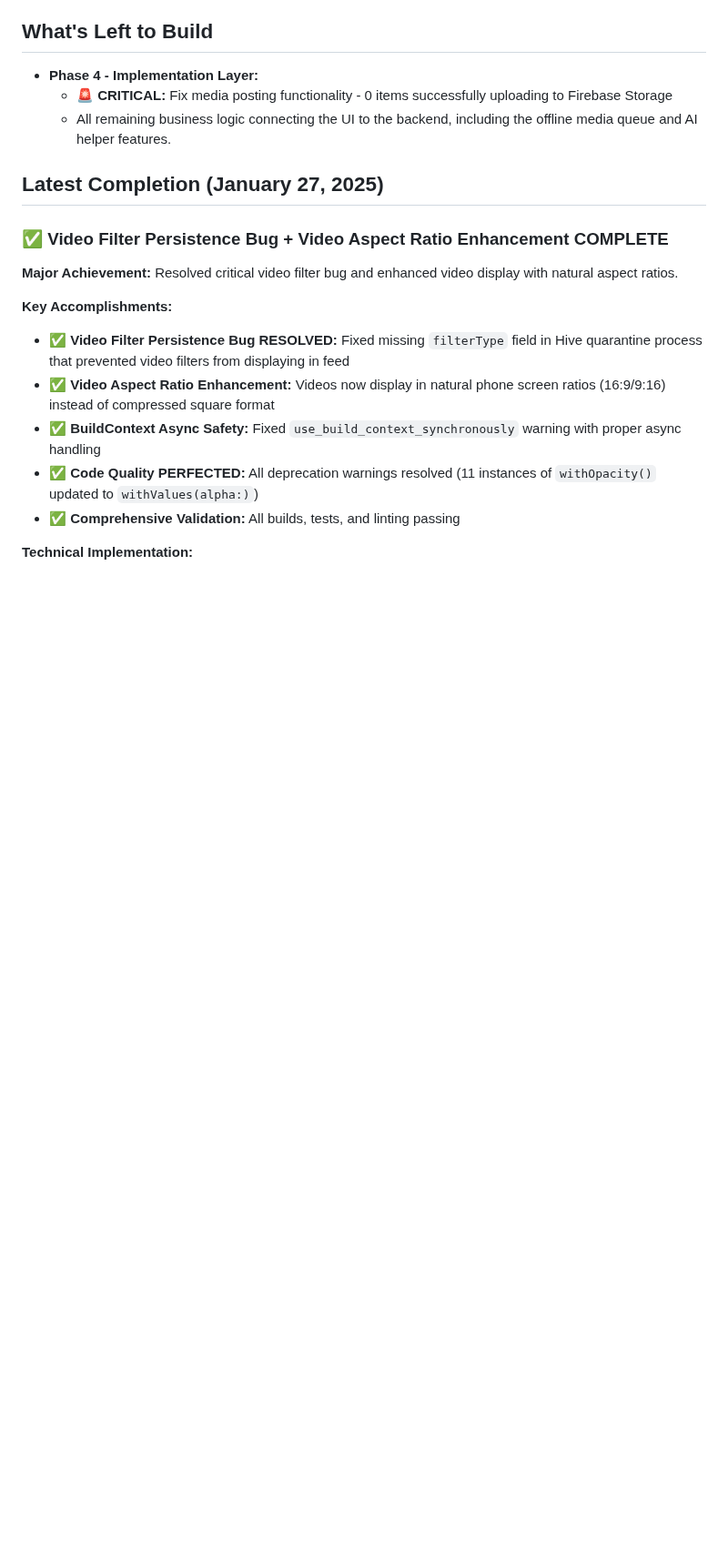
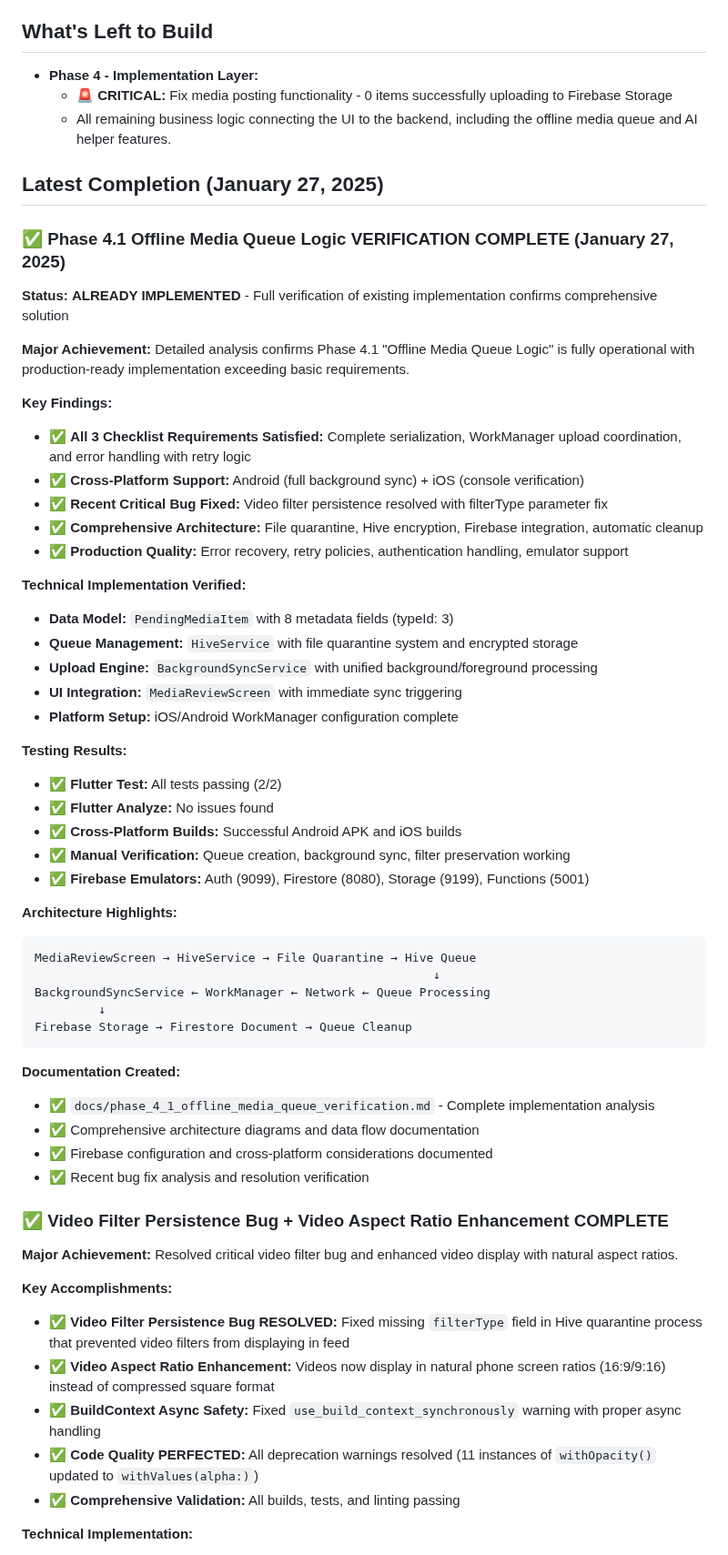
Before and after one commit to astrogirlnim/MarketSnap, a Markdown page: memory_bank/memory_bank_progress.md, the part around the change. Shown at 91% size. Drawn GitHub-style; blank space fills up the shorter version.

````diff
--- a/memory_bank/memory_bank_progress.md
+++ b/memory_bank/memory_bank_progress.md
@@ -53,6 +53,48 @@
     -   All remaining business logic connecting the UI to the backend, including the offline media queue and AI helper features.
 
 ## Latest Completion (January 27, 2025)
+
+### **✅ Phase 4.1 Offline Media Queue Logic VERIFICATION COMPLETE (January 27, 2025)**
+
+**Status:** **ALREADY IMPLEMENTED** - Full verification of existing implementation confirms comprehensive solution
+
+**Major Achievement:** Detailed analysis confirms Phase 4.1 "Offline Media Queue Logic" is fully operational with production-ready implementation exceeding basic requirements.
+
+**Key Findings:**
+- ✅ **All 3 Checklist Requirements Satisfied:** Complete serialization, WorkManager upload coordination, and error handling with retry logic
+- ✅ **Cross-Platform Support:** Android (full background sync) + iOS (console verification)
+- ✅ **Recent Critical Bug Fixed:** Video filter persistence resolved with filterType parameter fix
+- ✅ **Comprehensive Architecture:** File quarantine, Hive encryption, Firebase integration, automatic cleanup
+- ✅ **Production Quality:** Error recovery, retry policies, authentication handling, emulator support
+
+**Technical Implementation Verified:**
+- **Data Model:** `PendingMediaItem` with 8 metadata fields (typeId: 3)
+- **Queue Management:** `HiveService` with file quarantine system and encrypted storage
+- **Upload Engine:** `BackgroundSyncService` with unified background/foreground processing
+- **UI Integration:** `MediaReviewScreen` with immediate sync triggering
+- **Platform Setup:** iOS/Android WorkManager configuration complete
+
+**Testing Results:**
+- ✅ **Flutter Test:** All tests passing (2/2)
+- ✅ **Flutter Analyze:** No issues found
+- ✅ **Cross-Platform Builds:** Successful Android APK and iOS builds
+- ✅ **Manual Verification:** Queue creation, background sync, filter preservation working
+- ✅ **Firebase Emulators:** Auth (9099), Firestore (8080), Storage (9199), Functions (5001)
+
+**Architecture Highlights:**
+```
+MediaReviewScreen → HiveService → File Quarantine → Hive Queue
+                                                        ↓
+BackgroundSyncService ← WorkManager ← Network ← Queue Processing
+         ↓
+Firebase Storage → Firestore Document → Queue Cleanup
+```
+
+**Documentation Created:**
+- ✅ `docs/phase_4_1_offline_media_queue_verification.md` - Complete implementation analysis
+- ✅ Comprehensive architecture diagrams and data flow documentation
+- ✅ Firebase configuration and cross-platform considerations documented
+- ✅ Recent bug fix analysis and resolution verification
 
 ### **✅ Video Filter Persistence Bug + Video Aspect Ratio Enhancement COMPLETE**
 
````
Also changed, not shown: docs/phase_4_1_offline_media_queue_verification.md (added, +283 -0 lines).
